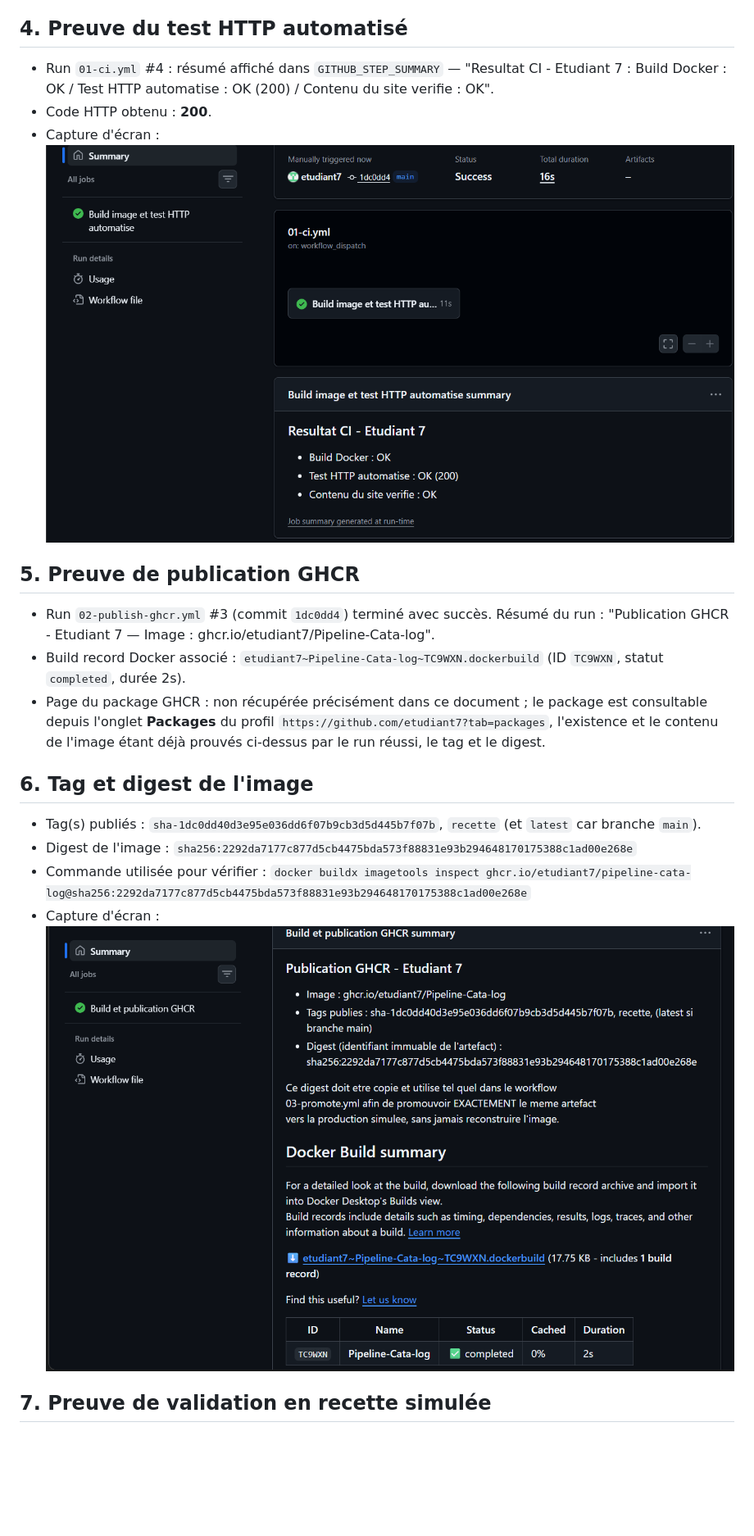
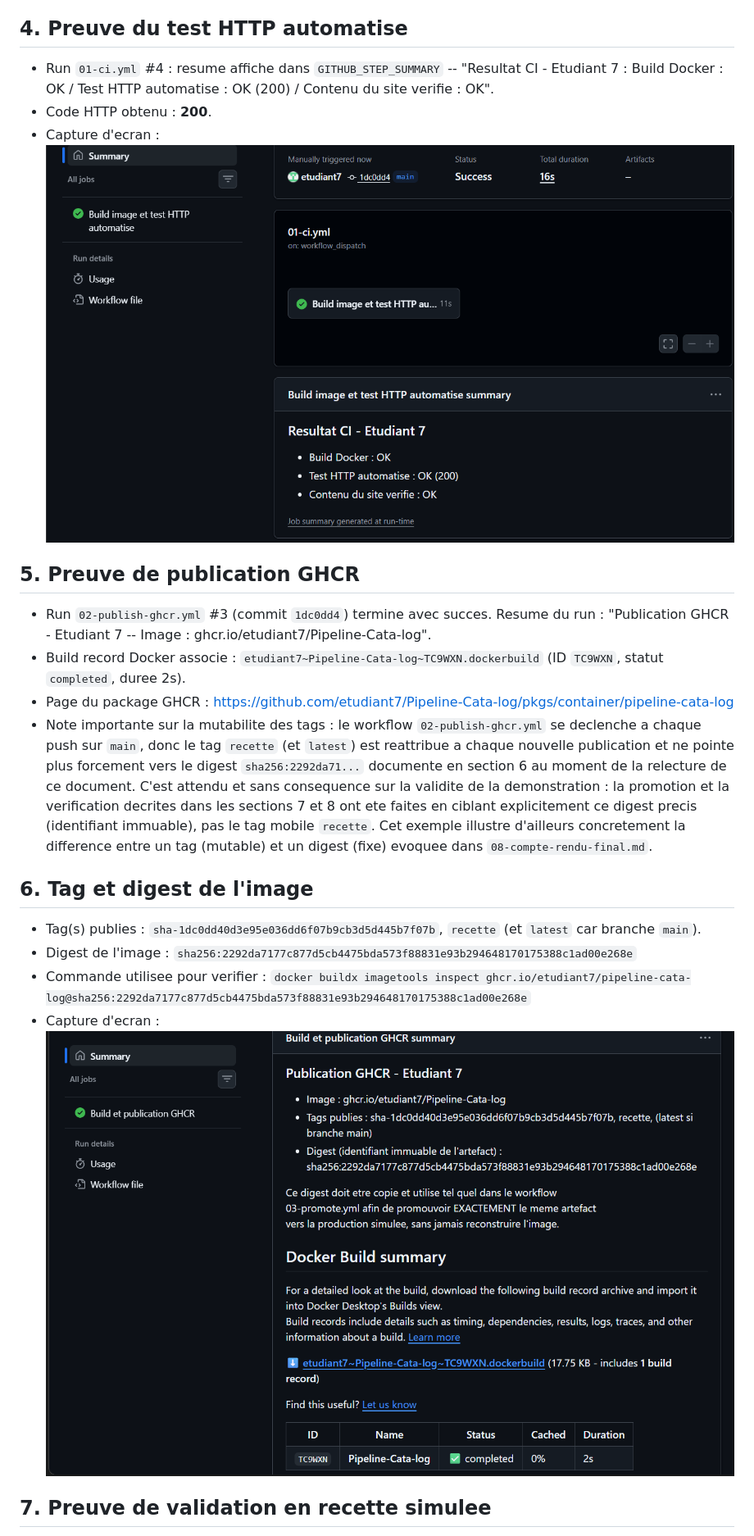
Before and after one commit to etudiant7/Pipeline-Cata-log, a Markdown page: docs/04-preuves.md, the part around one of its changes. Shown at 82% size. Drawn GitHub-style; blank space fills up the shorter version.

```diff
--- a/docs/04-preuves.md
+++ b/docs/04-preuves.md
@@ -33,33 +30,38 @@ visibles dans l'onglet Actions du dépôt.
   "Build Docker : OK".
 
-## 4. Preuve du test HTTP automatisé
+## 4. Preuve du test HTTP automatise
 
-- Run `01-ci.yml` #4 : résumé affiché dans `GITHUB_STEP_SUMMARY` —
+- Run `01-ci.yml` #4 : resume affiche dans `GITHUB_STEP_SUMMARY` --
   "Resultat CI - Etudiant 7 : Build Docker : OK / Test HTTP automatise : OK (200) / Contenu du
   site verifie : OK".
 - Code HTTP obtenu : **200**.
-- Capture d'écran : ![Run 01-ci.yml réussi avec résumé du test HTTP](screenshots/execution-ci-reussie.png)
+- Capture d'ecran : ![Run 01-ci.yml reussi avec resume du test HTTP](screenshots/execution-ci-reussie.png)
 
 ## 5. Preuve de publication GHCR
 
-- Run `02-publish-ghcr.yml` #3 (commit `1dc0dd4`) terminé avec succès. Résumé du run :
-  "Publication GHCR - Etudiant 7 — Image : ghcr.io/etudiant7/Pipeline-Cata-log".
-- Build record Docker associé : `etudiant7~Pipeline-Cata-log~TC9WXN.dockerbuild`
-  (ID `TC9WXN`, statut `completed`, durée 2s).
-- Page du package GHCR : non récupérée précisément dans ce document ; le package est
-  consultable depuis l'onglet **Packages** du profil `https://github.com/etudiant7?tab=packages`,
-  l'existence et le contenu de l'image étant déjà prouvés ci-dessus par le run réussi, le tag et
-  le digest.
+- Run `02-publish-ghcr.yml` #3 (commit `1dc0dd4`) termine avec succes. Resume du run :
+  "Publication GHCR - Etudiant 7 -- Image : ghcr.io/etudiant7/Pipeline-Cata-log".
+- Build record Docker associe : `etudiant7~Pipeline-Cata-log~TC9WXN.dockerbuild`
+  (ID `TC9WXN`, statut `completed`, duree 2s).
+- Page du package GHCR : https://github.com/etudiant7/Pipeline-Cata-log/pkgs/container/pipeline-cata-log
+- Note importante sur la mutabilite des tags : le workflow `02-publish-ghcr.yml` se declenche a
+  chaque push sur `main`, donc le tag `recette` (et `latest`) est reattribue a chaque nouvelle
+  publication et ne pointe plus forcement vers le digest `sha256:2292da71...` documente en
+  section 6 au moment de la relecture de ce document. C'est attendu et sans consequence sur la
+  validite de la demonstration : la promotion et la verification decrites dans les sections 7 et
+  8 ont ete faites en ciblant explicitement ce digest precis (identifiant immuable), pas le tag
+  mobile `recette`. Cet exemple illustre d'ailleurs concretement la difference entre un tag
+  (mutable) et un digest (fixe) evoquee dans `08-compte-rendu-final.md`.
 
 ## 6. Tag et digest de l'image
 
-- Tag(s) publiés : `sha-1dc0dd40d3e95e036dd6f07b9cb3d5d445b7f07b`, `recette` (et `latest` car
+- Tag(s) publies : `sha-1dc0dd40d3e95e036dd6f07b9cb3d5d445b7f07b`, `recette` (et `latest` car
   branche `main`).
 - Digest de l'image : `sha256:2292da7177c877d5cb4475bda573f88831e93b294648170175388c1ad00e268e`
-- Commande utilisée pour vérifier :
+- Commande utilisee pour verifier :
   `docker buildx imagetools inspect ghcr.io/etudiant7/pipeline-cata-log@sha256:2292da7177c877d5cb4475bda573f88831e93b294648170175388c1ad00e268e`
-- Capture d'écran : ![Résumé de publication GHCR avec tag et digest](screenshots/resume-publication-ghcr.png)
+- Capture d'ecran : ![Resume de publication GHCR avec tag et digest](screenshots/resume-publication-ghcr.png)
 
-## 7. Preuve de validation en recette simulée
+## 7. Preuve de validation en recette simulee
 
 - Run `03-promote.yml` avec `target_environment = recette` : commit `38d2b77`, branche `main`,
```
Also changed, not shown: other parts of docs/04-preuves.md (+52 -64 lines).
